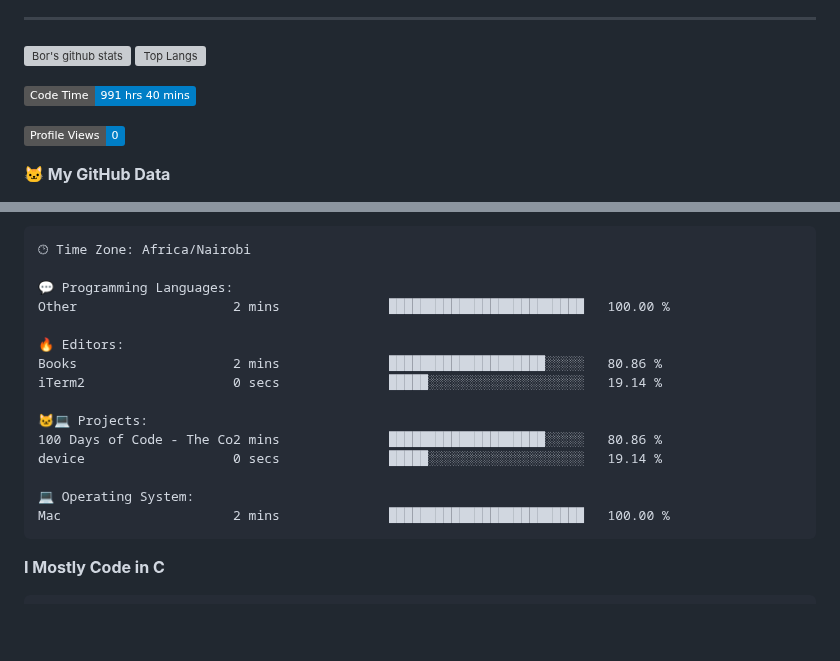
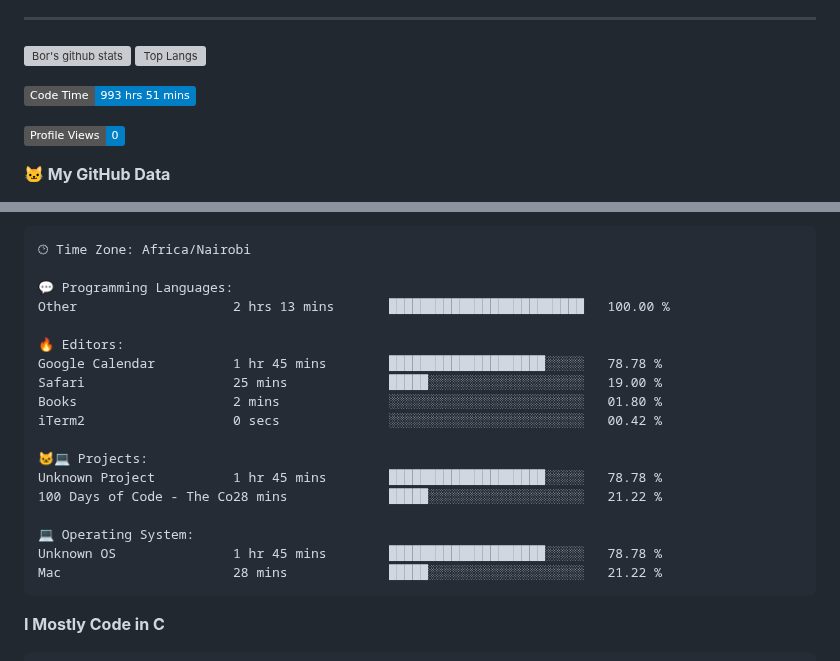
Before and after one commit to sirbor/Sirbor, a Markdown page: readme.md, 2 parts joined by grey strips. GitHub-like rendering; badges without logos; blank space fills up the shorter version; grey boxes are pictures that could not be loaded.

Commit message:
Updated with Dev Metrics

````diff
--- a/readme.md
+++ b/readme.md
@@ -22,7 +22,7 @@
 [![Top Langs](https://github-readme-stats.vercel.app/api/top-langs/?username=sirbor&theme=material-palenight&hide=Jupyter&layout=compact)](https://github.com/anuraghazra/github-readme-stats)
 
 <!--START_SECTION:waka-->
-![Code Time](http://img.shields.io/badge/Code%20Time-991%20hrs%2040%20mins-blue)
+![Code Time](http://img.shields.io/badge/Code%20Time-993%20hrs%2051%20mins-blue)
 
 ![Profile Views](http://img.shields.io/badge/Profile%20Views-0-blue)
 
@@ -65,18 +65,21 @@ Sunday                   4 commits           █░░░░░░░░░░
 🕑︎ Time Zone: Africa/Nairobi
 
 💬 Programming Languages:
-Other                    2 mins              █████████████████████████   100.00 %
+Other                    2 hrs 13 mins       █████████████████████████   100.00 %
 
 🔥 Editors:
-Books                    2 mins              ████████████████████░░░░░   80.86 %
-iTerm2                   0 secs              █████░░░░░░░░░░░░░░░░░░░░   19.14 %
+Google Calendar          1 hr 45 mins        ████████████████████░░░░░   78.78 %
+Safari                   25 mins             █████░░░░░░░░░░░░░░░░░░░░   19.00 %
+Books                    2 mins              ░░░░░░░░░░░░░░░░░░░░░░░░░   01.80 %
+iTerm2                   0 secs              ░░░░░░░░░░░░░░░░░░░░░░░░░   00.42 %
 
 🐱‍💻 Projects:
-100 Days of Code - The Co2 mins              ████████████████████░░░░░   80.86 %
-device                   0 secs              █████░░░░░░░░░░░░░░░░░░░░   19.14 %
+Unknown Project          1 hr 45 mins        ████████████████████░░░░░   78.78 %
+100 Days of Code - The Co28 mins             █████░░░░░░░░░░░░░░░░░░░░   21.22 %
 
 💻 Operating System:
-Mac                      2 mins              █████████████████████████   100.00 %
+Unknown OS               1 hr 45 mins        ████████████████████░░░░░   78.78 %
+Mac                      28 mins             █████░░░░░░░░░░░░░░░░░░░░   21.22 %
 ```
 
 **I Mostly Code in C**
````
Also changed, not shown: other parts of readme.md (+1 -1 lines).
